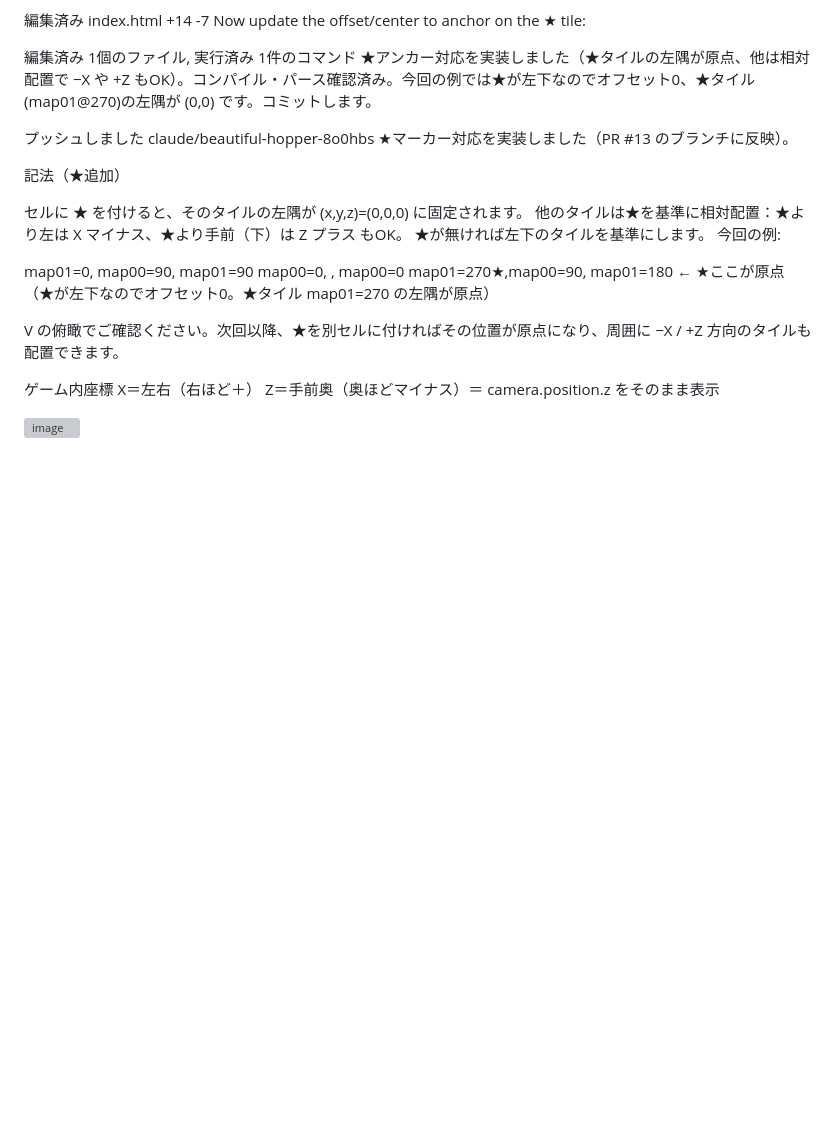
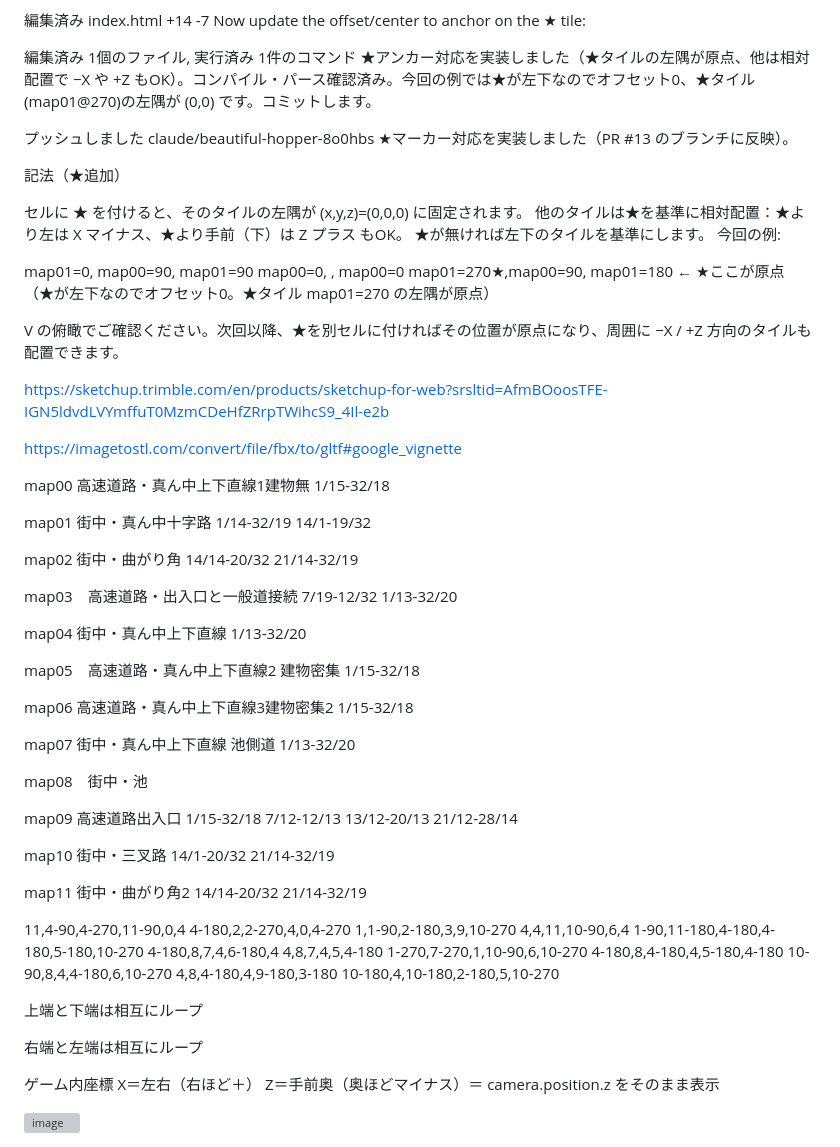
Before and after one commit to keroppa88/driving_test, a Markdown page: ReadMe.md, the part around the change. GitHub-like rendering; blank space fills up the shorter version; grey boxes are pictures that could not be loaded.

```diff
--- a/ReadMe.md
+++ b/ReadMe.md
@@ -293,6 +293,80 @@ map01=270★,map00=90, map01=180   ← ★ここが原点
 
 V の俯瞰でご確認ください。次回以降、★を別セルに付ければその位置が原点になり、周囲に −X / +Z 方向のタイルも配置できます。
 
+
+
+
+
+https://sketchup.trimble.com/en/products/sketchup-for-web?srsltid=AfmBOoosTFE-IGN5ldvdLVYmffuT0MzmCDeHfZRrpTWihcS9_4Il-e2b
+
+https://imagetostl.com/convert/file/fbx/to/gltf#google_vignette
+
+map00 高速道路・真ん中上下直線1建物無
+1/15-32/18
+
+map01 街中・真ん中十字路
+1/14-32/19
+14/1-19/32
+
+map02 街中・曲がり角
+14/14-20/32
+21/14-32/19
+
+map03　高速道路・出入口と一般道接続
+7/19-12/32
+1/13-32/20
+
+map04 街中・真ん中上下直線
+1/13-32/20
+
+map05　高速道路・真ん中上下直線2
+建物密集
+1/15-32/18
+
+map06 高速道路・真ん中上下直線3建物密集2
+1/15-32/18
+
+map07 街中・真ん中上下直線
+池側道
+1/13-32/20
+
+map08　街中・池
+
+map09 高速道路出入口
+1/15-32/18
+7/12-12/13
+13/12-20/13
+21/12-28/14
+
+map10 街中・三叉路
+14/1-20/32
+21/14-32/19
+
+map11 街中・曲がり角2
+14/14-20/32
+21/14-32/19
+
+11,4-90,4-270,11-90,0,4
+4-180,2,2-270,4,0,4-270
+1,1-90,2-180,3,9,10-270
+4,4,11,10-90,6,4
+1-90,11-180,4-180,4-180,5-180,10-270
+4-180,8,7,4,6-180,4
+4,8,7,4,5,4-180
+1-270,7-270,1,10-90,6,10-270
+4-180,8,4-180,4,5-180,4-180
+10-90,8,4,4-180,6,10-270
+4,8,4-180,4,9-180,3-180
+10-180,4,10-180,2-180,5,10-270
+
+上端と下端は相互にループ
+
+右端と左端は相互にループ
+
+
+
+
+
 ゲーム内座標
 X＝左右（右ほど＋）
 Z＝手前奥（奥ほどマイナス）＝ camera.position.z をそのまま表示
```
